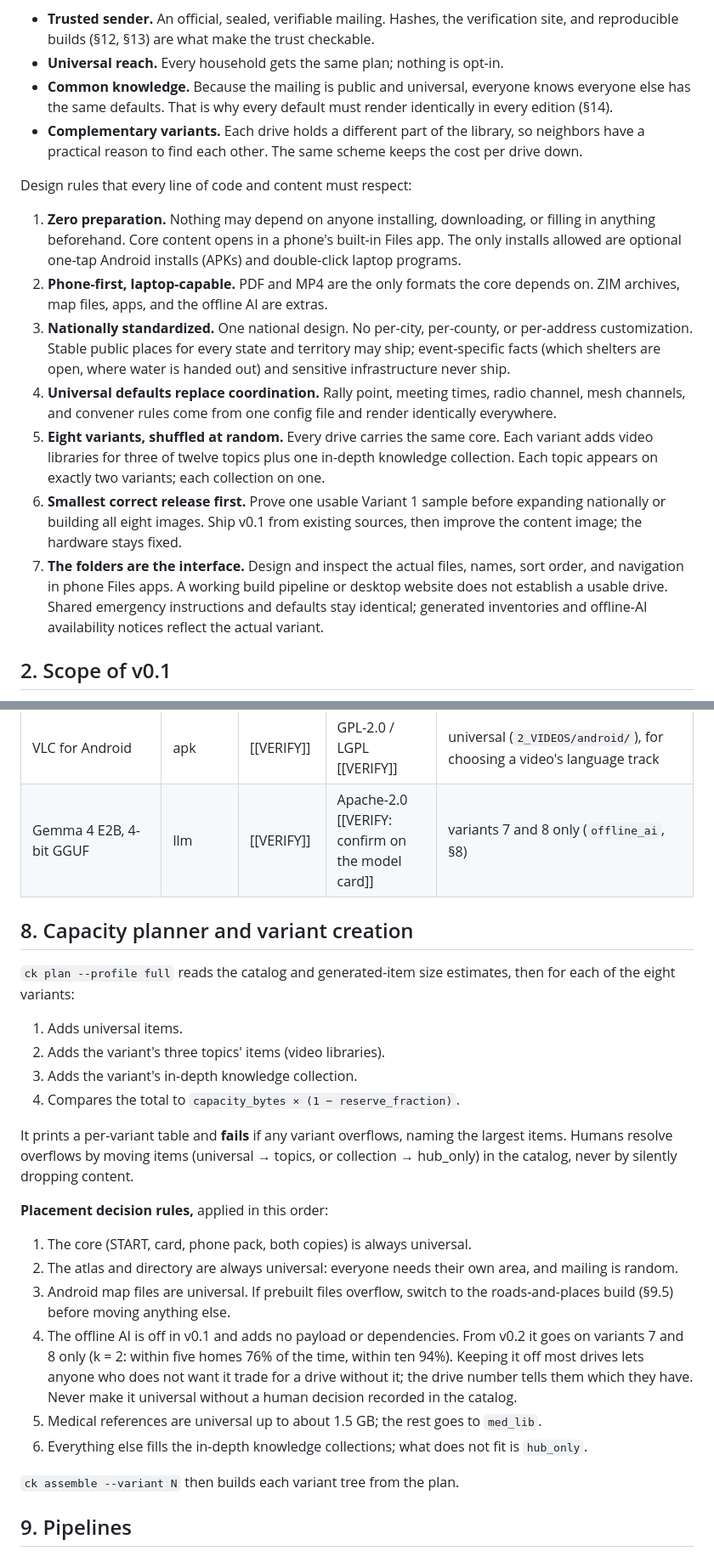
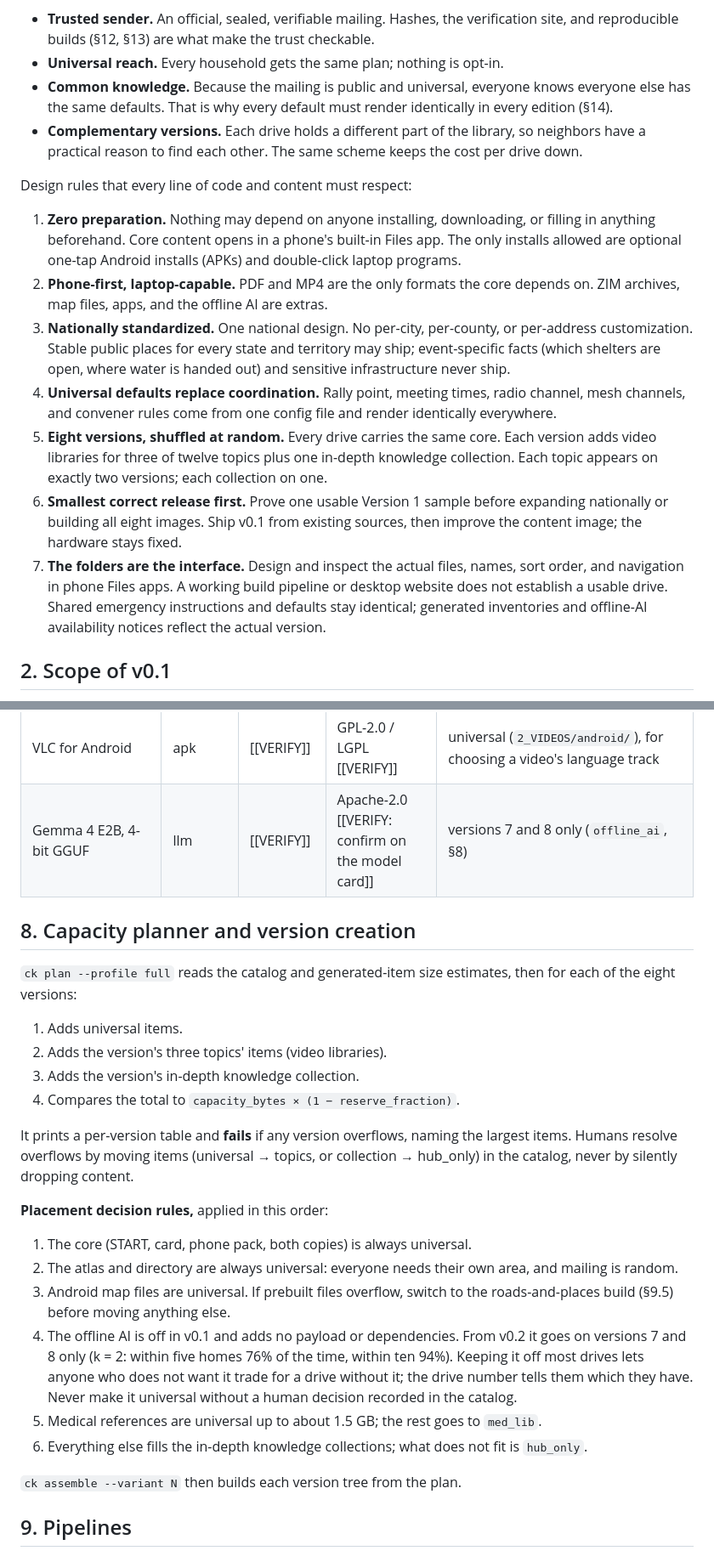
Before and after one commit to trottier/common-knowledge, a Markdown page: AGENTS.md, 2 parts joined by grey strips. Shown at 85% size. Drawn GitHub-style.

Commit message:
docs: call drive comparisons other versions

```diff
--- a/AGENTS.md
+++ b/AGENTS.md
@@ -15,7 +15,7 @@ Every household gets the same kit: a read-only USB-C drive with a whistle and co
 - **Trusted sender.** An official, sealed, verifiable mailing. Hashes, the verification site, and reproducible builds (§12, §13) are what make the trust checkable.
 - **Universal reach.** Every household gets the same plan; nothing is opt-in.
 - **Common knowledge.** Because the mailing is public and universal, everyone knows everyone else has the same defaults. That is why every default must render identically in every edition (§14).
-- **Complementary variants.** Each drive holds a different part of the library, so neighbors have a practical reason to find each other. The same scheme keeps the cost per drive down.
+- **Complementary versions.** Each drive holds a different part of the library, so neighbors have a practical reason to find each other. The same scheme keeps the cost per drive down.
 
 Design rules that every line of code and content must respect:
 
@@ -23,9 +23,9 @@ Design rules that every line of code and content must respect:
 2. **Phone-first, laptop-capable.** PDF and MP4 are the only formats the core depends on. ZIM archives, map files, apps, and the offline AI are extras.
 3. **Nationally standardized.** One national design. No per-city, per-county, or per-address customization. Stable public places for every state and territory may ship; event-specific facts (which shelters are open, where water is handed out) and sensitive infrastructure never ship.
 4. **Universal defaults replace coordination.** Rally point, meeting times, radio channel, mesh channels, and convener rules come from one config file and render identically everywhere.
-5. **Eight variants, shuffled at random.** Every drive carries the same core. Each variant adds video libraries for three of twelve topics plus one in-depth knowledge collection. Each topic appears on exactly two variants; each collection on one.
-6. **Smallest correct release first.** Prove one usable Variant 1 sample before expanding nationally or building all eight images. Ship v0.1 from existing sources, then improve the content image; the hardware stays fixed.
-7. **The folders are the interface.** Design and inspect the actual files, names, sort order, and navigation in phone Files apps. A working build pipeline or desktop website does not establish a usable drive. Shared emergency instructions and defaults stay identical; generated inventories and offline-AI availability notices reflect the actual variant.
+5. **Eight versions, shuffled at random.** Every drive carries the same core. Each version adds video libraries for three of twelve topics plus one in-depth knowledge collection. Each topic appears on exactly two versions; each collection on one.
+6. **Smallest correct release first.** Prove one usable Version 1 sample before expanding nationally or building all eight images. Ship v0.1 from existing sources, then improve the content image; the hardware stays fixed.
+7. **The folders are the interface.** Design and inspect the actual files, names, sort order, and navigation in phone Files apps. A working build pipeline or desktop website does not establish a usable drive. Shared emergency instructions and defaults stay identical; generated inventories and offline-AI availability notices reflect the actual version.
 
 ## 2. Scope of v0.1
 
@@ -325,29 +327,29 @@ Every size and URL below must be confirmed. Sizes marked *Kiwix* come from Kiwix
 | Amateur radio exam question pools | docs | [[VERIFY]] | [[VERIFY: public domain]] | topic: comms |
 | Federal agency-hosted how-to videos; Wikimedia Commons videos | video | [[VERIFY]] | federal or CC | topics (video libraries), or universal if critical |
 | VLC for Android | apk | [[VERIFY]] | GPL-2.0 / LGPL [[VERIFY]] | universal (`2_VIDEOS/android/`), for choosing a video's language track |
-| Gemma 4 E2B, 4-bit GGUF | llm | [[VERIFY]] | Apache-2.0 [[VERIFY: confirm on the model card]] | variants 7 and 8 only (`offline_ai`, §8) |
+| Gemma 4 E2B, 4-bit GGUF | llm | [[VERIFY]] | Apache-2.0 [[VERIFY: confirm on the model card]] | versions 7 and 8 only (`offline_ai`, §8) |
 
-## 8. Capacity planner and variant creation
+## 8. Capacity planner and version creation
 
-`ck plan --profile full` reads the catalog and generated-item size estimates, then for each of the eight variants:
+`ck plan --profile full` reads the catalog and generated-item size estimates, then for each of the eight versions:
 
 1. Adds universal items.
-2. Adds the variant's three topics' items (video libraries).
-3. Adds the variant's in-depth knowledge collection.
+2. Adds the version's three topics' items (video libraries).
+3. Adds the version's in-depth knowledge collection.
 4. Compares the total to `capacity_bytes × (1 − reserve_fraction)`.
 
-It prints a per-variant table and **fails** if any variant overflows, naming the largest items. Humans resolve overflows by moving items (universal → topics, or collection → hub_only) in the catalog, never by silently dropping content.
+It prints a per-version table and **fails** if any version overflows, naming the largest items. Humans resolve overflows by moving items (universal → topics, or collection → hub_only) in the catalog, never by silently dropping content.
 
 **Placement decision rules,** applied in this order:
 
 1. The core (START, card, phone pack, both copies) is always universal.
 2. The atlas and directory are always universal: everyone needs their own area, and mailing is random.
 3. Android map files are universal. If prebuilt files overflow, switch to the roads-and-places build (§9.5) before moving anything else.
-4. The offline AI is off in v0.1 and adds no payload or dependencies. From v0.2 it goes on variants 7 and 8 only (k = 2: within five homes 76% of the time, within ten 94%). Keeping it off most drives lets anyone who does not want it trade for a drive without it; the drive number tells them which they have. Never make it universal without a human decision recorded in the catalog.
+4. The offline AI is off in v0.1 and adds no payload or dependencies. From v0.2 it goes on versions 7 and 8 only (k = 2: within five homes 76% of the time, within ten 94%). Keeping it off most drives lets anyone who does not want it trade for a drive without it; the drive number tells them which they have. Never make it universal without a human decision recorded in the catalog.
 5. Medical references are universal up to about 1.5 GB; the rest goes to `med_lib`.
 6. Everything else fills the in-depth knowledge collections; what does not fit is `hub_only`.
 
-`ck assemble --variant N` then builds each variant tree from the plan.
+`ck assemble --variant N` then builds each version tree from the plan.
 
 ## 9. Pipelines
 
```
Also changed, not shown: other parts of AGENTS.md (+27 -25 lines), CLAUDE.md (+39 -37 lines).
